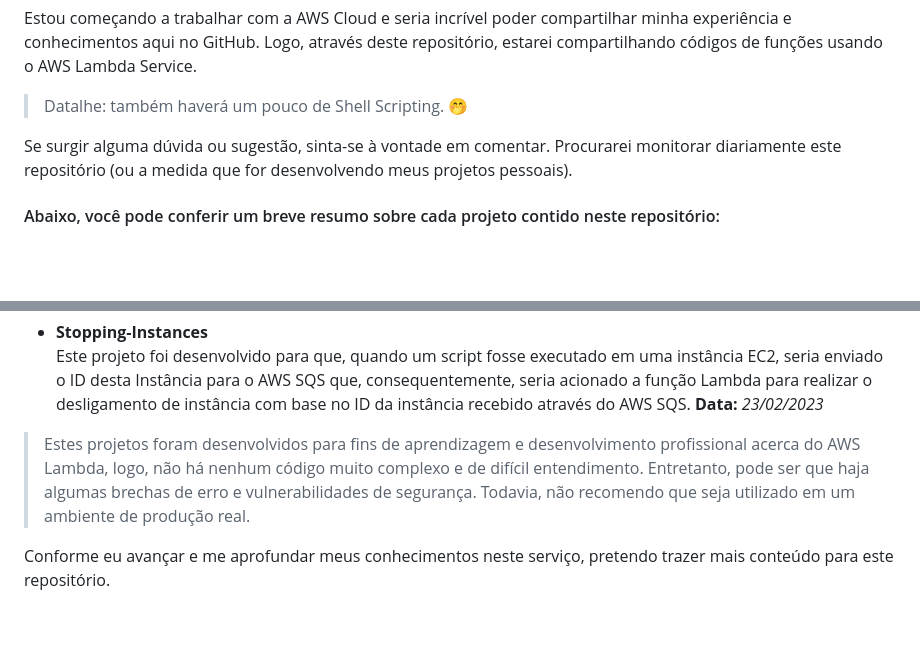
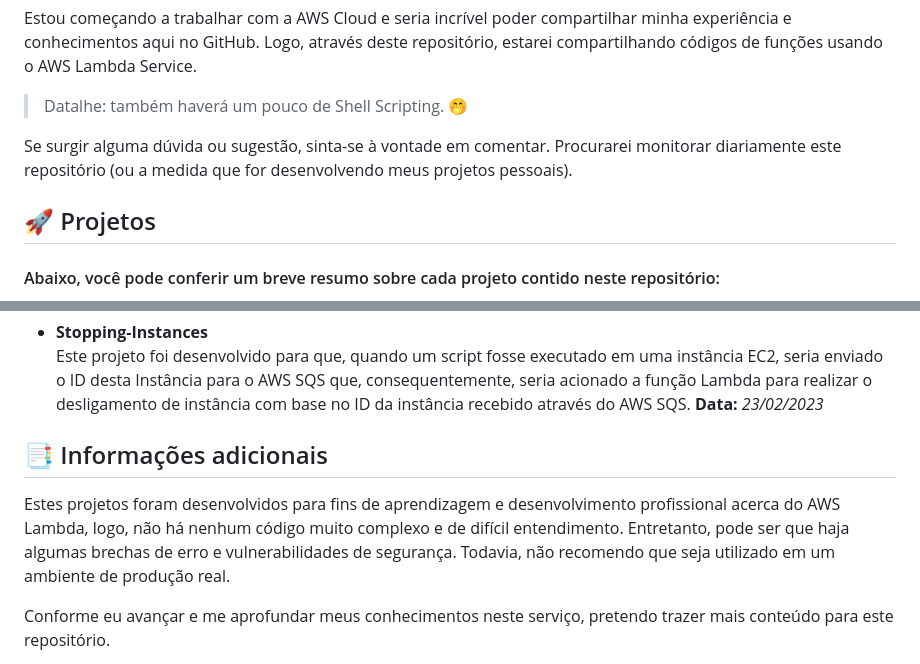
Before and after one commit to vitor-antoni/aws-lambda-functions, a Markdown page: README.md, 2 parts joined by grey strips. GitHub-like rendering; blank space fills up the shorter version.

```diff
--- a/README.md
+++ b/README.md
@@ -9,6 +9,7 @@ estarei compartilhando códigos de funções usando o AWS Lambda Service.
 Se surgir alguma dúvida ou sugestão, sinta-se à vontade em comentar. Procurarei monitorar diariamente este repositório (ou a medida que for desenvolvendo meus projetos
 pessoais).
 
+## 🚀 Projetos
 #### Abaixo, você pode conferir um breve resumo sobre cada projeto contido neste repositório:
 
 > Caso tiver interesse em utilizar estas funções, atente-se em atualizar os atributos das variáves de acordo com suas informações e necessidades.
@@ -31,9 +32,9 @@ instância, isto é, por exemplo, seria possível **REMOVER** o Security Group q
 Este projeto foi desenvolvido para que, quando um script fosse executado em uma instância EC2, seria enviado o ID desta Instância para o AWS SQS que, consequentemente,
 seria acionado a função Lambda para realizar o desligamento de instância com base no ID da instância recebido através do AWS SQS. **Data:** *23/02/2023*
 
-> Estes projetos foram desenvolvidos para fins de aprendizagem e desenvolvimento profissional acerca do AWS Lambda, logo, não há nenhum código muito complexo e de
-difícil entendimento. Entretanto, pode ser que haja algumas brechas de erro e vulnerabilidades de segurança. Todavia, não recomendo que seja utilizado em um ambiente
-de produção real.
+## 📑 Informações adicionais
+
+Estes projetos foram desenvolvidos para fins de aprendizagem e desenvolvimento profissional acerca do AWS Lambda, logo, não há nenhum código muito complexo e de difícil entendimento. Entretanto, pode ser que haja algumas brechas de erro e vulnerabilidades de segurança. Todavia, não recomendo que seja utilizado em um ambiente de produção real.
 
 Conforme eu avançar e me aprofundar meus conhecimentos neste serviço, pretendo trazer mais conteúdo para este repositório.
 
```
